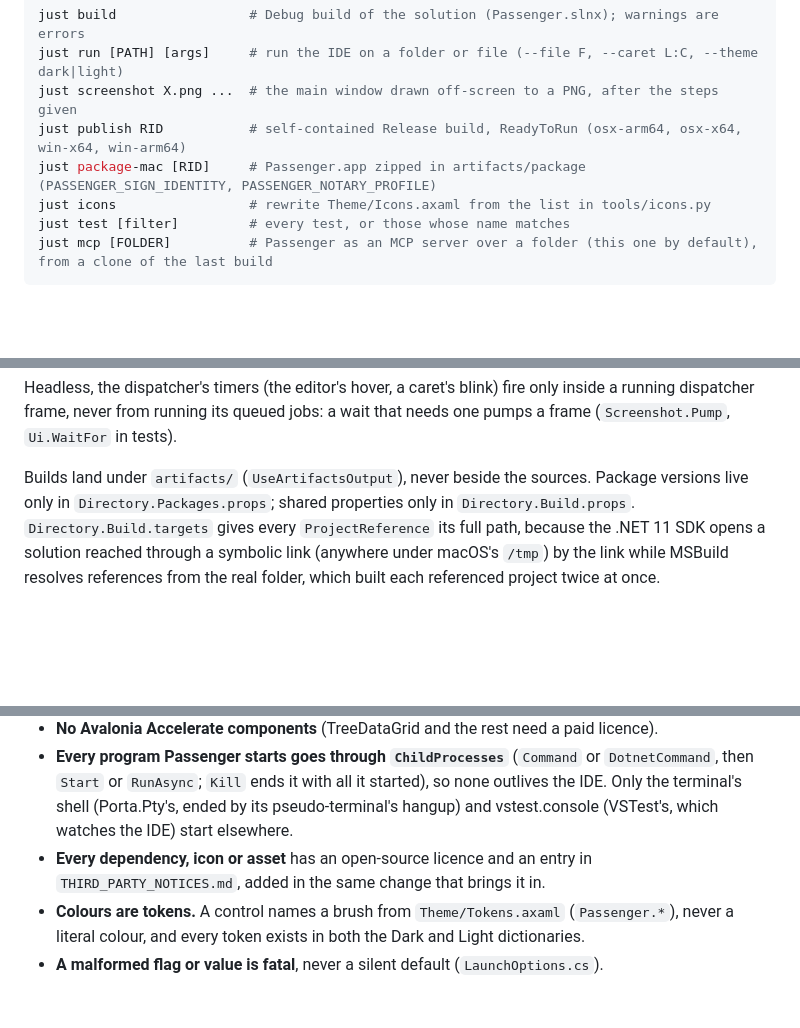
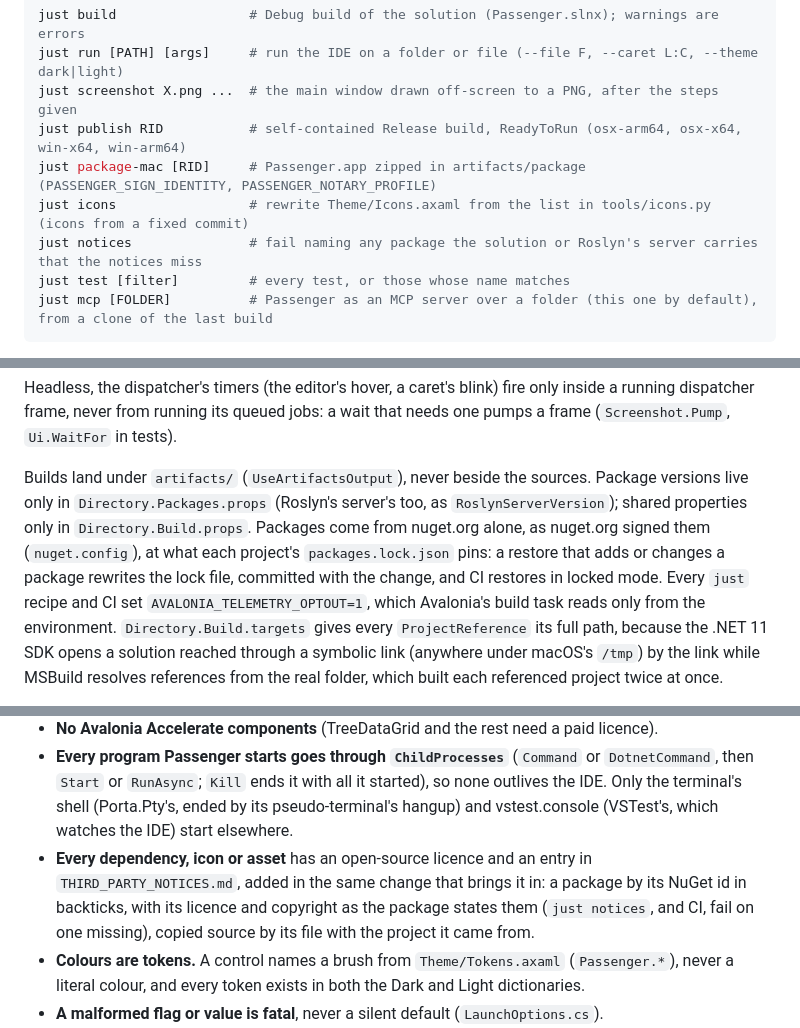
Before and after one commit to ChaseDRedmon/passenger, a Markdown page: CLAUDE.md, 3 parts joined by grey strips. Rendered like a GitHub page; blank space fills up the shorter version.

Commit message:
CLAUDE.md says where packages come from and how they are pinned, credited and checked
8ada61e and 161d0e5 brought nuget.config (nuget.org alone, signed), lock files restored in locked mode in CI,
RoslynServerVersion in Directory.Packages.props, AVALONIA_TELEMETRY_OPTOUT in every recipe, and just notices, which
CI runs. The Commands, the build paragraph and the dependency rule now say so, and how a package is named in the
notices.

Part of #165.

Co-Authored-By: Claude Opus 5.5 (1M context) <noreply@anthropic.com>
Claude-Session: https://claude.ai/code/session_01EzksaMRqn5adencyLfRCXS

````diff
--- a/CLAUDE.md
+++ b/CLAUDE.md
@@ -18,7 +18,8 @@ just run [PATH] [args]     # run the IDE on a folder or file (--file F, --caret
 just screenshot X.png ...  # the main window drawn off-screen to a PNG, after the steps given
 just publish RID           # self-contained Release build, ReadyToRun (osx-arm64, osx-x64, win-x64, win-arm64)
 just package-mac [RID]     # Passenger.app zipped in artifacts/package (PASSENGER_SIGN_IDENTITY, PASSENGER_NOTARY_PROFILE)
-just icons                 # rewrite Theme/Icons.axaml from the list in tools/icons.py
+just icons                 # rewrite Theme/Icons.axaml from the list in tools/icons.py (icons from a fixed commit)
+just notices               # fail naming any package the solution or Roslyn's server carries that the notices miss
 just test [filter]         # every test, or those whose name matches
 just mcp [FOLDER]          # Passenger as an MCP server over a folder (this one by default), from a clone of the last build
 ```
@@ -47,7 +48,11 @@ Headless, the dispatcher's timers (the editor's hover, a caret's blink) fire onl
 never from running its queued jobs: a wait that needs one pumps a frame (`Screenshot.Pump`, `Ui.WaitFor` in tests).
 
 Builds land under `artifacts/` (`UseArtifactsOutput`), never beside the sources. Package versions live only in
-`Directory.Packages.props`; shared properties only in `Directory.Build.props`. `Directory.Build.targets` gives every
+`Directory.Packages.props` (Roslyn's server's too, as `RoslynServerVersion`); shared properties only in
+`Directory.Build.props`. Packages come from nuget.org alone, as nuget.org signed them (`nuget.config`), at what each
+project's `packages.lock.json` pins: a restore that adds or changes a package rewrites the lock file, committed with
+the change, and CI restores in locked mode. Every `just` recipe and CI set `AVALONIA_TELEMETRY_OPTOUT=1`, which
+Avalonia's build task reads only from the environment. `Directory.Build.targets` gives every
 `ProjectReference` its full path, because the .NET 11 SDK opens a solution reached through a symbolic link (anywhere
 under macOS's `/tmp`) by the link while MSBuild resolves references from the real folder, which built each referenced
 project twice at once.
@@ -159,7 +164,8 @@ window or takes the focus; it shows everything but the system's own window chrom
   `RunAsync`; `Kill` ends it with all it started), so none outlives the IDE. Only the terminal's shell (Porta.Pty's,
   ended by its pseudo-terminal's hangup) and vstest.console (VSTest's, which watches the IDE) start elsewhere.
 - **Every dependency, icon or asset** has an open-source licence and an entry in `THIRD_PARTY_NOTICES.md`, added in the
-  same change that brings it in.
+  same change that brings it in: a package by its NuGet id in backticks, with its licence and copyright as the package
+  states them (`just notices`, and CI, fail on one missing), copied source by its file with the project it came from.
 - **Colours are tokens.** A control names a brush from `Theme/Tokens.axaml` (`Passenger.*`), never a literal colour,
   and every token exists in both the Dark and Light dictionaries.
 - **A malformed flag or value is fatal**, never a silent default (`LaunchOptions.cs`).
````
